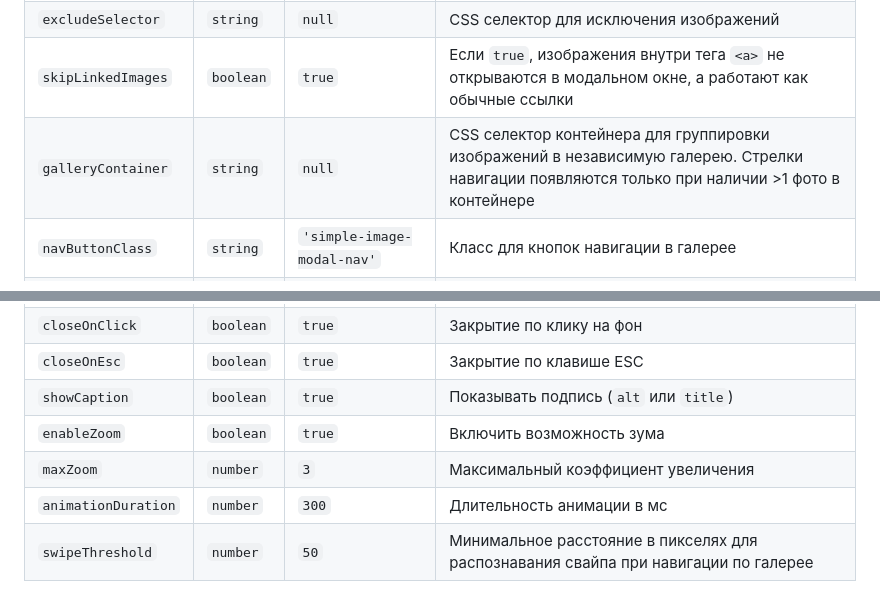
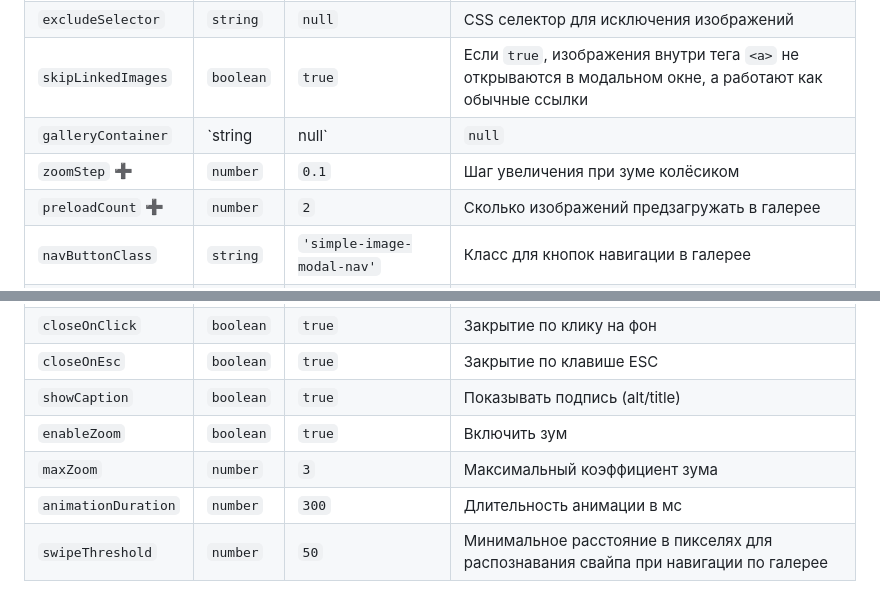
Before and after one commit to pechoradev/ZoomiJS, a Markdown page: README.md, 2 parts joined by grey strips. Drawn GitHub-style.

```diff
--- a/README.md
+++ b/README.md
@@ -26,7 +26,9 @@
 | `selector` | `string` | `'img'` | CSS селектор(ы) для изображений (можно несколько через запятую) |
 | `excludeSelector` | `string` | `null` | CSS селектор для исключения изображений |
 | `skipLinkedImages` | `boolean` | `true` | Если `true`, изображения внутри тега `<a>` не открываются в модальном окне, а работают как обычные ссылки |
-| `galleryContainer` | `string` | `null` | CSS селектор контейнера для группировки изображений в независимую галерею. Стрелки навигации появляются только при наличии >1 фото в контейнере |
+| `galleryContainer` | `string|null` | `null` | Контейнер для группировки в галерею |
+| `zoomStep` ➕ | `number` | `0.1` | Шаг увеличения при зуме колёсиком |
+| `preloadCount` ➕ | `number` | `2` | Сколько изображений предзагружать в галерее |
 | `navButtonClass` | `string` | `'simple-image-modal-nav'` | Класс для кнопок навигации в галерее |
 | `modalClass` | `string` | `'simple-image-modal'` | Класс для модального окна — можно переопределить для своих стилей |
 | `modalContentClass` | `string` | `'simple-image-modal-content'` | Класс для контейнера с контентом |
@@ -34,9 +36,9 @@
 | `captionClass` | `string` | `'simple-image-modal-caption'` | Класс для подписи под изображением |
 | `closeOnClick` | `boolean` | `true` | Закрытие по клику на фон |
 | `closeOnEsc` | `boolean` | `true` | Закрытие по клавише ESC |
-| `showCaption` | `boolean` | `true` | Показывать подпись (`alt` или `title`) |
-| `enableZoom` | `boolean` | `true` | Включить возможность зума |
-| `maxZoom` | `number` | `3` | Максимальный коэффициент увеличения |
+| `showCaption` | `boolean` | `true` | Показывать подпись (alt/title) |
+| `enableZoom` | `boolean` | `true` | Включить зум |
+| `maxZoom` | `number` | `3` | Максимальный коэффициент зума |
 | `animationDuration` | `number` | `300` | Длительность анимации в мс |
 | `swipeThreshold` | `number` | `50` | Минимальное расстояние в пикселях для распознавания свайпа при навигации по галерее |
 
```
